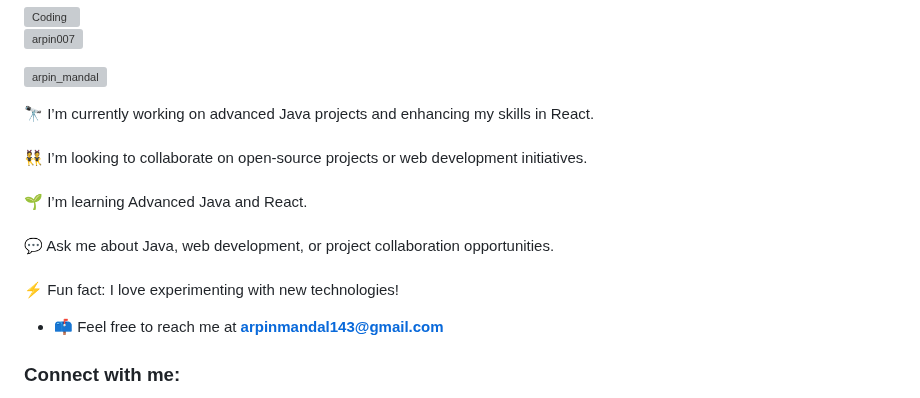
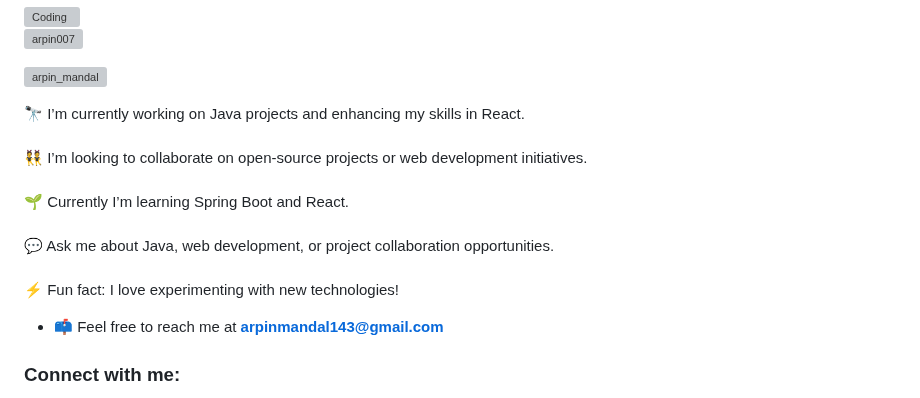
Before and after one commit to Arpin007/Arpin007, a Markdown page: README.md, the part around the change. Rendered like a GitHub page; grey boxes are pictures that could not be loaded.

```diff
--- a/README.md
+++ b/README.md
@@ -6,7 +6,7 @@
 
 <p align="left"> <a href="https://twitter.com/arpin_mandal" target="blank"><img src="https://img.shields.io/twitter/follow/arpin_mandal?logo=twitter&style=for-the-badge" alt="arpin_mandal" /></a> </p>
 
-🔭 I’m currently working on advanced Java projects and enhancing my skills in React.<br><br>👯 I’m looking to collaborate on open-source projects or web development initiatives.<br><br>🌱 I’m learning Advanced Java and React.<br><br>💬 Ask me about Java, web development, or project collaboration opportunities.<br><br>⚡ Fun fact: I love experimenting with new technologies!<br>
+🔭 I’m currently working on Java projects and enhancing my skills in React.<br><br>👯 I’m looking to collaborate on open-source projects or web development initiatives.<br><br>🌱 Currently I’m learning Spring Boot and React.<br><br>💬 Ask me about Java, web development, or project collaboration opportunities.<br><br>⚡ Fun fact: I love experimenting with new technologies!<br>
 
 
 - 📫 Feel free to reach me at **arpinmandal143@gmail.com**
```
